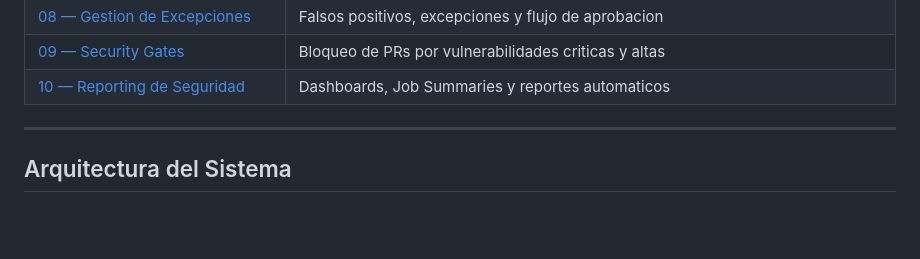
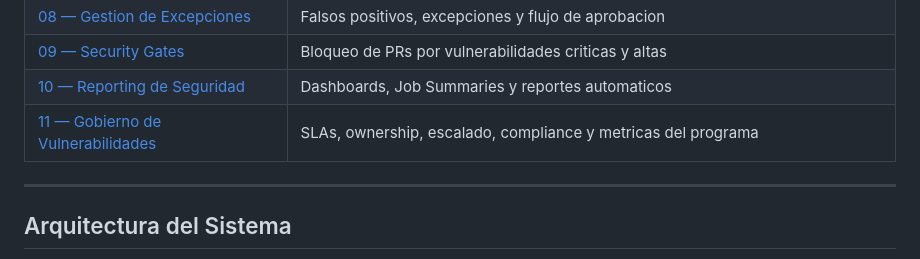
Before and after one commit to jgutierrezdtt/security-platform, a Markdown page: README.md, the part around the change. GitHub-like rendering; blank space fills up the shorter version.

Commit message:
docs: add tutorial 11 — vulnerability governance (SLAs, ownership, escalation, compliance, KPIs)

```diff
--- a/README.md
+++ b/README.md
@@ -21,6 +21,7 @@
 | [08 — Gestion de Excepciones](docs/tutorials/08-exception-management.md) | Falsos positivos, excepciones y flujo de aprobacion |
 | [09 — Security Gates](docs/tutorials/09-security-gates.md) | Bloqueo de PRs por vulnerabilidades criticas y altas |
 | [10 — Reporting de Seguridad](docs/tutorials/10-reporting.md) | Dashboards, Job Summaries y reportes automaticos |
+| [11 — Gobierno de Vulnerabilidades](docs/tutorials/11-vulnerability-governance.md) | SLAs, ownership, escalado, compliance y metricas del programa |
 
 ---
 
```
Also changed, not shown: docs/tutorials/10-reporting.md (+8 -2 lines), docs/tutorials/11-vulnerability-governance.md (added, +372 -0 lines).
